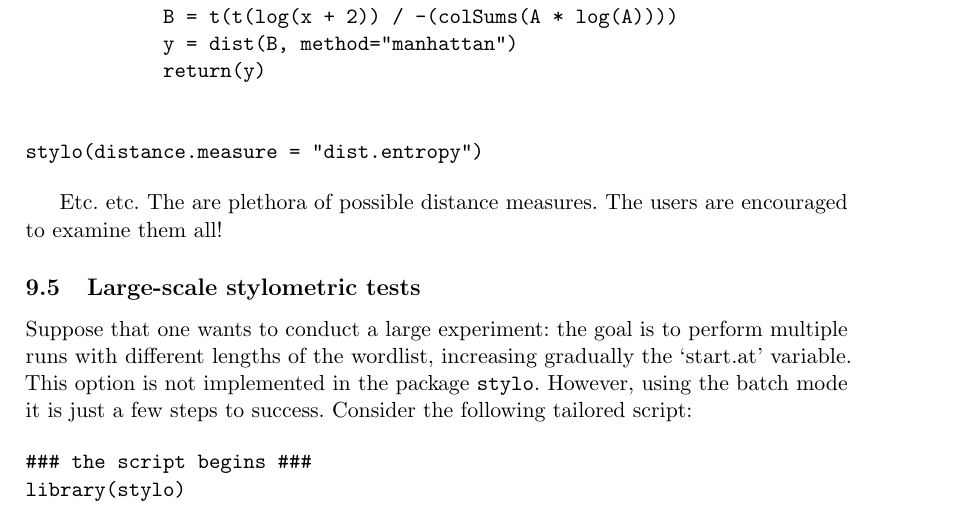
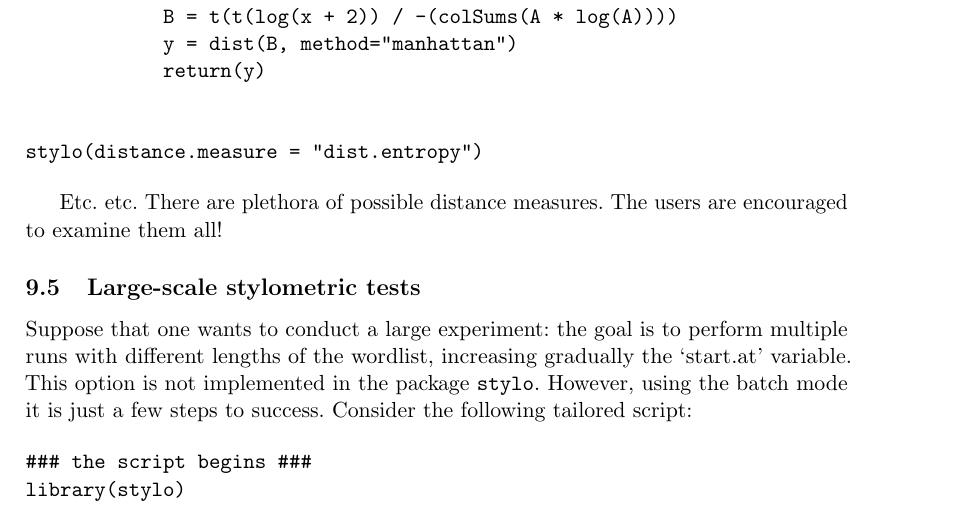
Before and after one commit to computationalstylistics/stylo_howto, a LaTeX paper (stylo_howto.tex): part of page 33 of 36, cut so that both start at the same text. Compiled offline with pdfLaTeX.

Commit message:
dist measures updated

```diff
--- a/stylo_howto.tex
+++ b/stylo_howto.tex
@@ -1955,7 +1954,7 @@ is straightforward:
 stylo(distance.measure = "dist.entropy")
 \end{alltt}
 
-Etc. etc. The are plethora of possible distance measures. The users are
+Etc. etc. There are plethora of possible distance measures. The users are
 encouraged to examine them all!
 
 \subsection{Large-scale stylometric tests}
```
Also changed, not shown: stylo_howto.tex (3 more changed lines).
